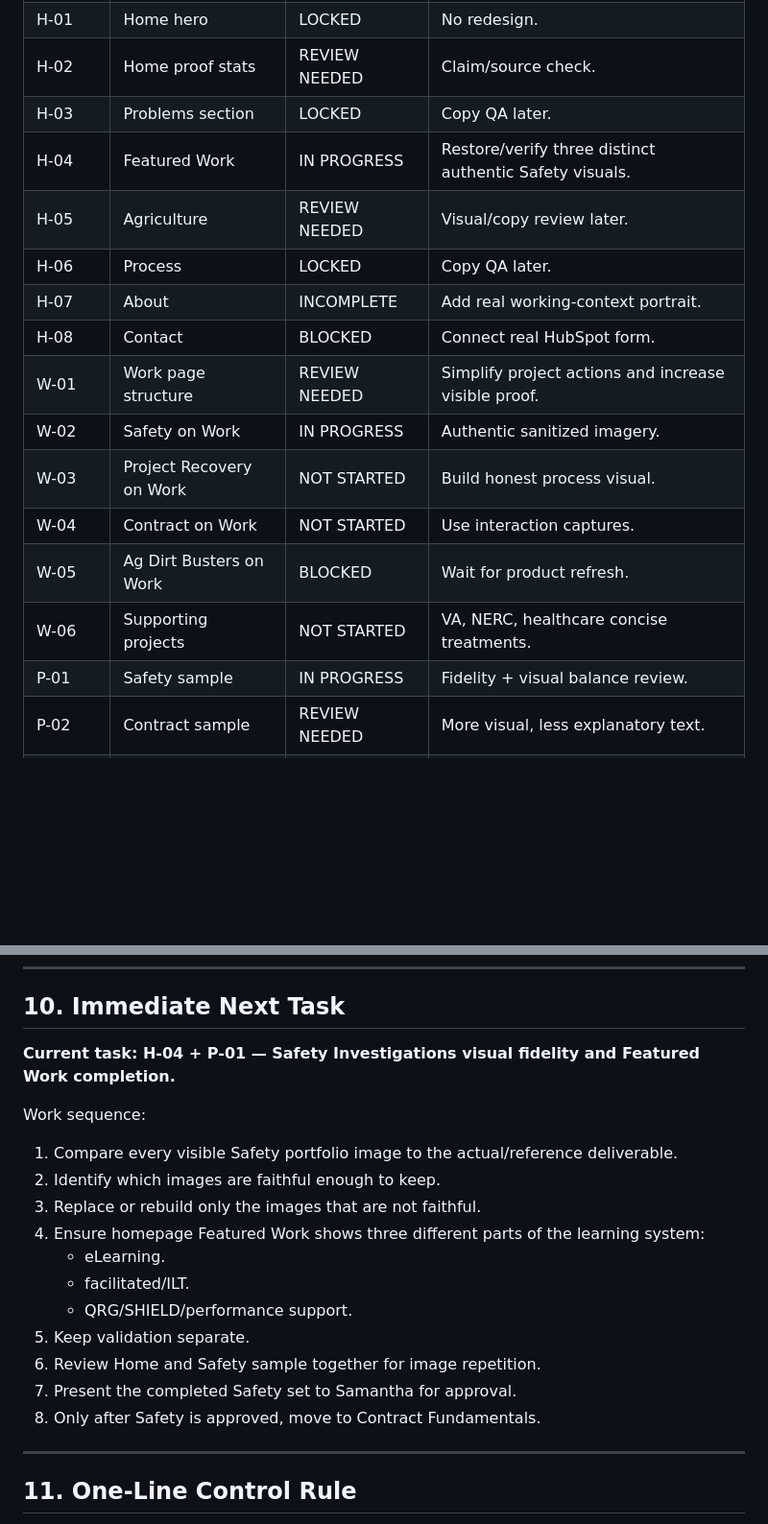
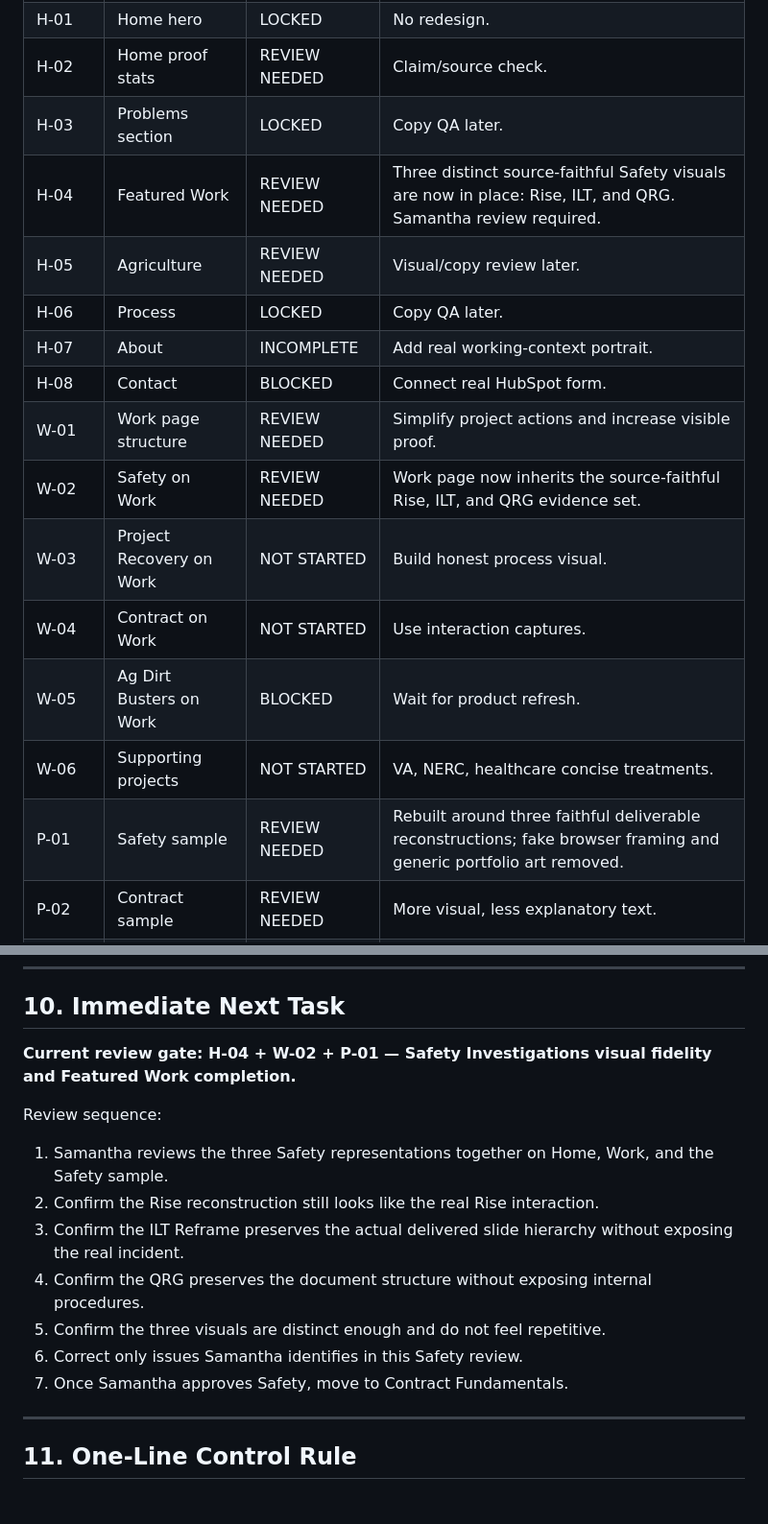
Before and after one commit to Techfarr/Sagebrush-Design-, a Markdown page: website/WEBSITE_REBUILD_PLAN.md, 2 parts joined by grey strips. Shown at 96% size. Drawn GitHub-style; blank space fills up the shorter version.

Commit message:
Move Safety rebuild items to review gate

```diff
--- a/website/WEBSITE_REBUILD_PLAN.md
+++ b/website/WEBSITE_REBUILD_PLAN.md
@@ -547,18 +547,18 @@ Launch only after Samantha approves:
 | H-01 | Home hero | LOCKED | No redesign. |
 | H-02 | Home proof stats | REVIEW NEEDED | Claim/source check. |
 | H-03 | Problems section | LOCKED | Copy QA later. |
-| H-04 | Featured Work | IN PROGRESS | Restore/verify three distinct authentic Safety visuals. |
+| H-04 | Featured Work | REVIEW NEEDED | Three distinct source-faithful Safety visuals are now in place: Rise, ILT, and QRG. Samantha review required. |
 | H-05 | Agriculture | REVIEW NEEDED | Visual/copy review later. |
 | H-06 | Process | LOCKED | Copy QA later. |
 | H-07 | About | INCOMPLETE | Add real working-context portrait. |
 | H-08 | Contact | BLOCKED | Connect real HubSpot form. |
 | W-01 | Work page structure | REVIEW NEEDED | Simplify project actions and increase visible proof. |
-| W-02 | Safety on Work | IN PROGRESS | Authentic sanitized imagery. |
+| W-02 | Safety on Work | REVIEW NEEDED | Work page now inherits the source-faithful Rise, ILT, and QRG evidence set. |
 | W-03 | Project Recovery on Work | NOT STARTED | Build honest process visual. |
 | W-04 | Contract on Work | NOT STARTED | Use interaction captures. |
 | W-05 | Ag Dirt Busters on Work | BLOCKED | Wait for product refresh. |
 | W-06 | Supporting projects | NOT STARTED | VA, NERC, healthcare concise treatments. |
-| P-01 | Safety sample | IN PROGRESS | Fidelity + visual balance review. |
+| P-01 | Safety sample | REVIEW NEEDED | Rebuilt around three faithful deliverable reconstructions; fake browser framing and generic portfolio art removed. |
 | P-02 | Contract sample | REVIEW NEEDED | More visual, less explanatory text. |
 | P-03 | Recovery sample | REVIEW NEEDED | Reduce prose and add process visuals. |
 | P-04 | Ag Dirt Busters sample | BLOCKED | Wait for refreshed product. |
@@ -638,20 +638,16 @@ Do not implement these during the rebuild unless Samantha explicitly promotes on
 
 ## 10. Immediate Next Task
 
-**Current task: H-04 + P-01 — Safety Investigations visual fidelity and Featured Work completion.**
+**Current review gate: H-04 + W-02 + P-01 — Safety Investigations visual fidelity and Featured Work completion.**
 
-Work sequence:
-1. Compare every visible Safety portfolio image to the actual/reference deliverable.
-2. Identify which images are faithful enough to keep.
-3. Replace or rebuild only the images that are not faithful.
-4. Ensure homepage Featured Work shows three different parts of the learning system:
-   - eLearning.
-   - facilitated/ILT.
-   - QRG/SHIELD/performance support.
-5. Keep validation separate.
-6. Review Home and Safety sample together for image repetition.
-7. Present the completed Safety set to Samantha for approval.
-8. Only after Safety is approved, move to Contract Fundamentals.
+Review sequence:
+1. Samantha reviews the three Safety representations together on Home, Work, and the Safety sample.
+2. Confirm the Rise reconstruction still looks like the real Rise interaction.
+3. Confirm the ILT Reframe preserves the actual delivered slide hierarchy without exposing the real incident.
+4. Confirm the QRG preserves the document structure without exposing internal procedures.
+5. Confirm the three visuals are distinct enough and do not feel repetitive.
+6. Correct only issues Samantha identifies in this Safety review.
+7. Once Samantha approves Safety, move to Contract Fundamentals.
 
 ---
 
```
